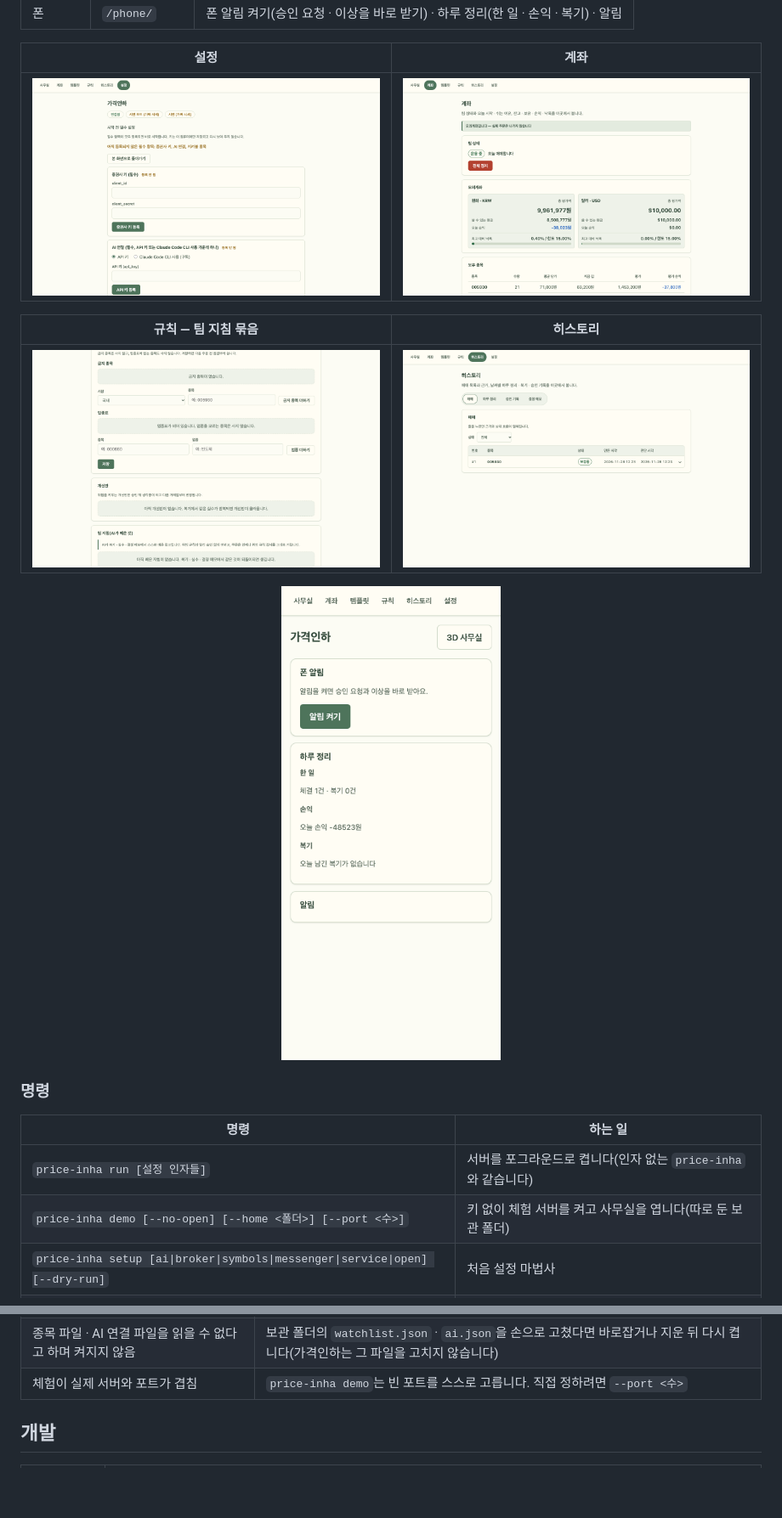
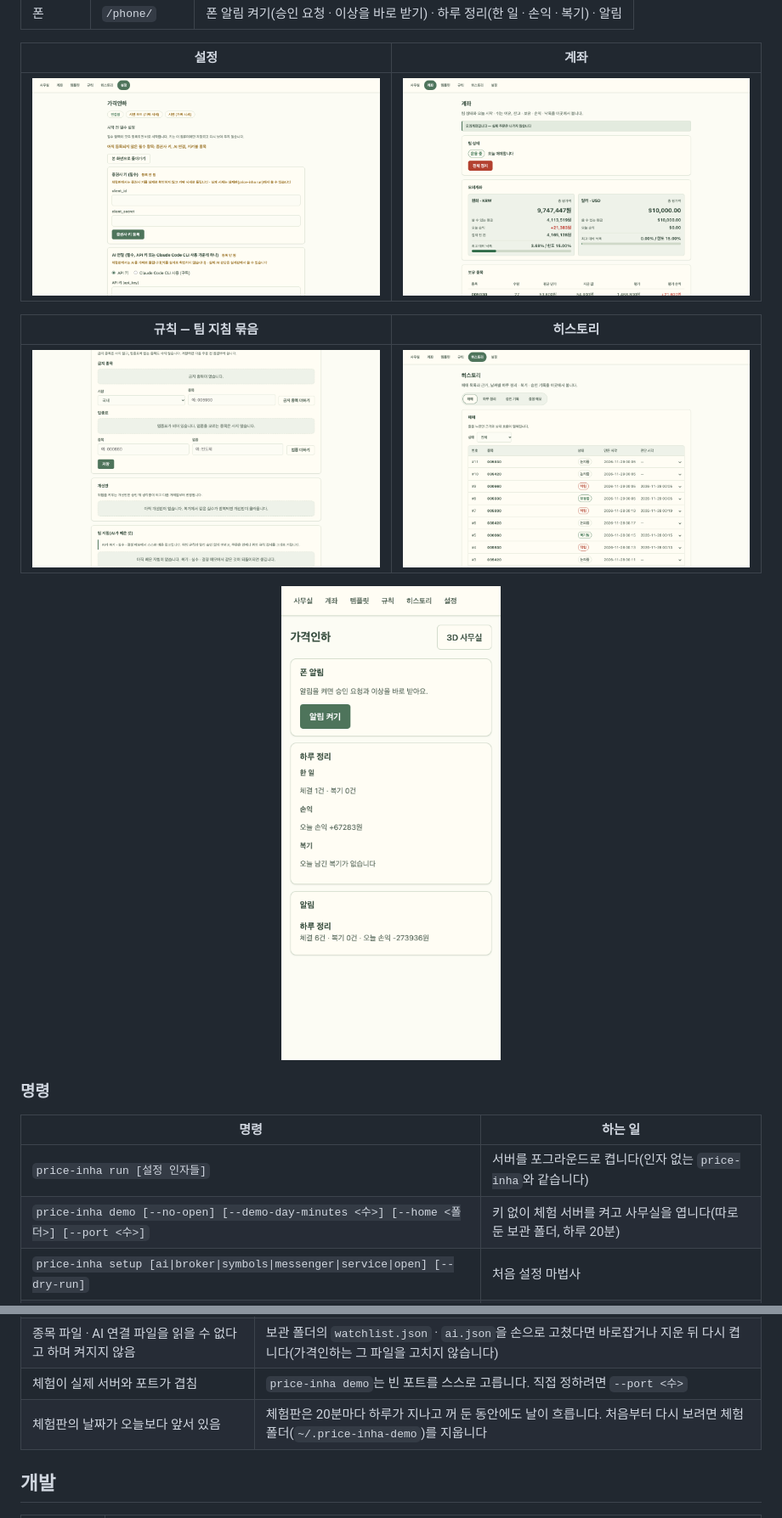
Before and after one commit to YeongWon2/price-inha, a Markdown page: README.md, 2 parts joined by grey strips. Shown at 85% size. GitHub-like rendering; pictures changed too: docs/images/account.png, docs/images/history.png, docs/images/phone.png; blank space fills up the shorter version.

Commit message:
docs: README 체험 절을 짧은 하루(20분) · 키 가짜 확인 · 체험판 안내 줄에 맞게 고침 · 캡처 다시 찍기
Co-Authored-By: Claude Opus 5.5 <noreply@anthropic.com>

```diff
--- a/README.md
+++ b/README.md
@@ -204,7 +219,7 @@ price-inha open office  # 도는 서버의 사무실 화면을 연다
 | 명령 | 하는 일 |
 |---|---|
 | `price-inha run [설정 인자들]` | 서버를 포그라운드로 켭니다(인자 없는 `price-inha`와 같습니다) |
-| `price-inha demo [--no-open] [--home <폴더>] [--port <수>]` | 키 없이 체험 서버를 켜고 사무실을 엽니다(따로 둔 보관 폴더) |
+| `price-inha demo [--no-open] [--demo-day-minutes <수>] [--home <폴더>] [--port <수>]` | 키 없이 체험 서버를 켜고 사무실을 엽니다(따로 둔 보관 폴더, 하루 20분) |
 | `price-inha setup [ai\|broker\|symbols\|messenger\|service\|open] [--dry-run]` | 처음 설정 마법사 |
 | `price-inha open [home\|office\|account\|templates\|rules\|history] [--print]` | 도는 서버의 화면을 브라우저로 엽니다(`--print`면 주소만) |
 | `price-inha doctor [--json]` | 설정 · 보관 폴더 · 서비스 · 기록 쓰임을 진단합니다. 문제가 남으면 종료 코드 1 |
@@ -284,6 +299,7 @@ price-inha doctor --json   # 기계가 읽는 JSON
 | 증권사가 키를 받지 않음 | 토스증권 Open API의 허용 IP에 이 컴퓨터가 있는지 확인합니다 |
 | 종목 파일 · AI 연결 파일을 읽을 수 없다고 하며 켜지지 않음 | 보관 폴더의 `watchlist.json` · `ai.json`을 손으로 고쳤다면 바로잡거나 지운 뒤 다시 켭니다(가격인하는 그 파일을 고치지 않습니다) |
 | 체험이 실제 서버와 포트가 겹침 | `price-inha demo`는 빈 포트를 스스로 고릅니다. 직접 정하려면 `--port <수>` |
+| 체험판의 날짜가 오늘보다 앞서 있음 | 체험판은 20분마다 하루가 지나고 꺼 둔 동안에도 날이 흐릅니다. 처음부터 다시 보려면 체험 폴더(`~/.price-inha-demo`)를 지웁니다 |
 
 ## 개발
 
```
Also changed, not shown: other parts of README.md (+24 -9 lines), docs/images/office.png.
